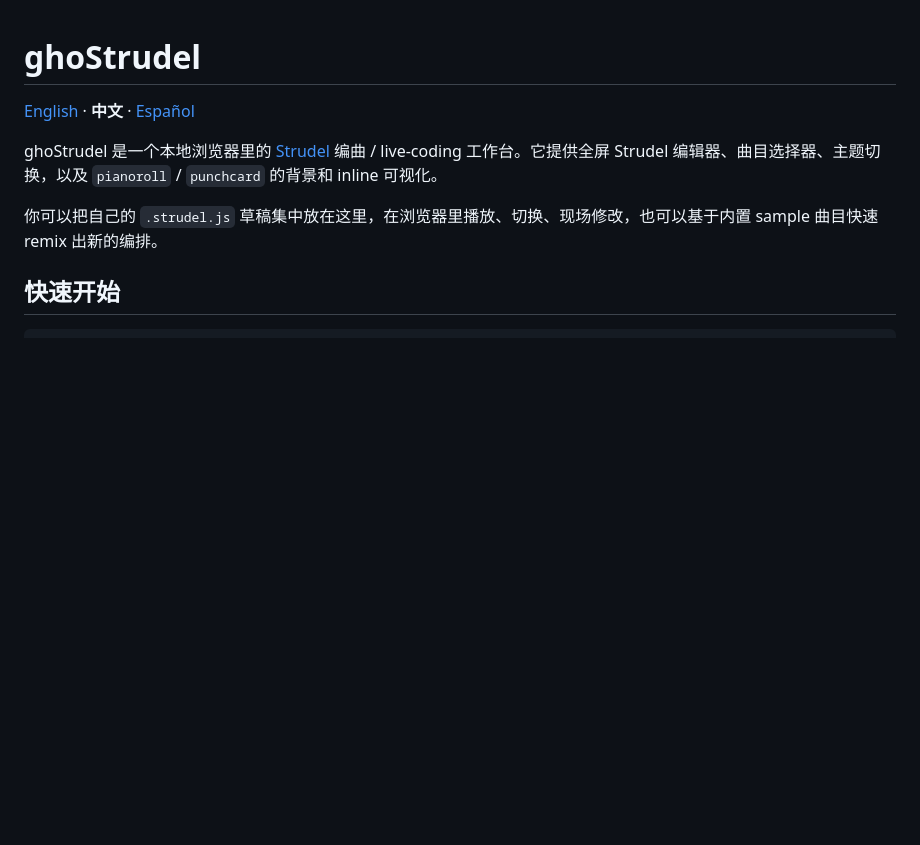
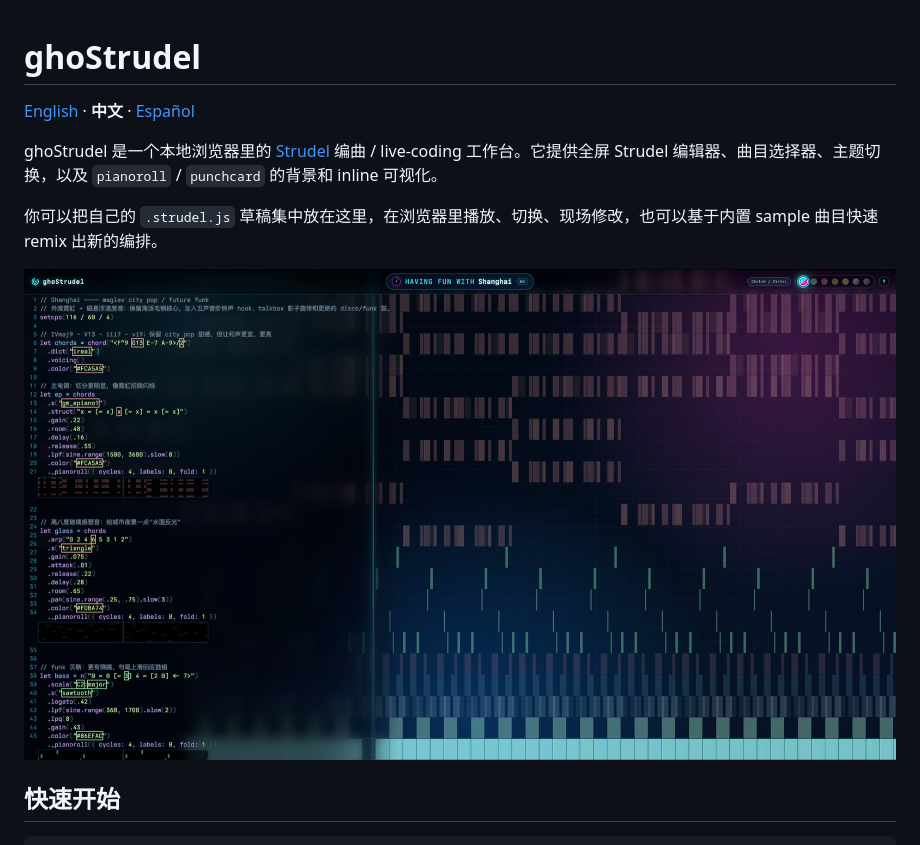
Before and after one commit to ghosTM55/ghoStrudel, a Markdown page: README.zh.md, the part around the change. Rendered like a GitHub page; pictures changed too: src/ghostrudel-screenshot.jpg (added); blank space fills up the shorter version.

```diff
--- a/README.zh.md
+++ b/README.zh.md
@@ -5,6 +5,8 @@
 ghoStrudel 是一个本地浏览器里的 [Strudel](https://strudel.cc) 编曲 / live-coding 工作台。它提供全屏 Strudel 编辑器、曲目选择器、主题切换，以及 `pianoroll` / `punchcard` 的背景和 inline 可视化。
 
 你可以把自己的 `.strudel.js` 草稿集中放在这里，在浏览器里播放、切换、现场修改，也可以基于内置 sample 曲目快速 remix 出新的编排。
+
+![ghoStrudel 界面：Shanghai 曲目与背景 pianoroll 可视化](./src/ghostrudel-screenshot.jpg)
 
 ## 快速开始
 
```
Also changed, not shown: README.es.md (+2 -0 lines), README.md (+2 -0 lines).
